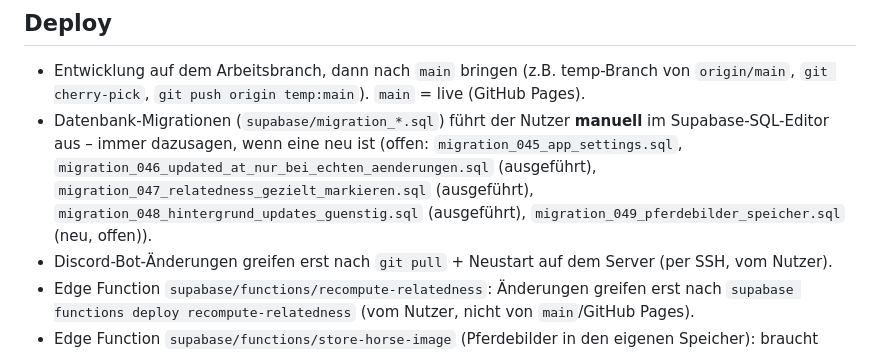
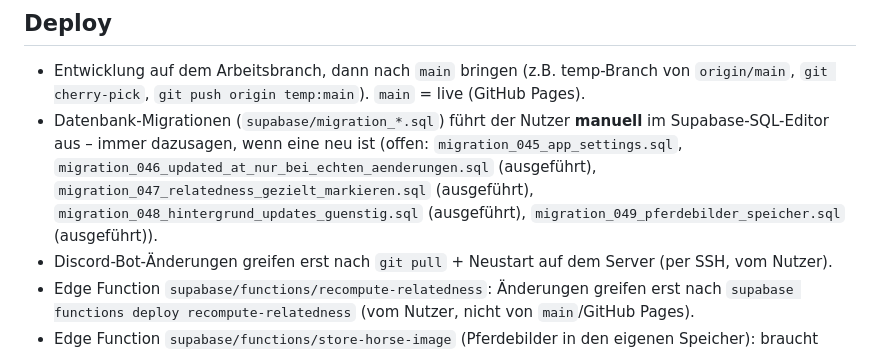
Before and after one commit to Nawira4330/mdr-datenbank, a Markdown page: CLAUDE.md, the part around the change. Rendered like a GitHub page.

Commit message:
CLAUDE.md: Migration 049 ausgefuehrt
Co-Authored-By: Claude Sonnet 5.5 <noreply@anthropic.com>

```diff
--- a/CLAUDE.md
+++ b/CLAUDE.md
@@ -11,7 +11,7 @@ beide nutzen **dasselbe** Supabase-Projekt und dasselbe Egress-Kontingent.
 
 ## Deploy
 - Entwicklung auf dem Arbeitsbranch, dann nach `main` bringen (z.B. temp-Branch von `origin/main`, `git cherry-pick`, `git push origin temp:main`). `main` = live (GitHub Pages).
-- Datenbank-Migrationen (`supabase/migration_*.sql`) führt der Nutzer **manuell** im Supabase-SQL-Editor aus – immer dazusagen, wenn eine neu ist (offen: `migration_045_app_settings.sql`, `migration_046_updated_at_nur_bei_echten_aenderungen.sql` (ausgeführt), `migration_047_relatedness_gezielt_markieren.sql` (ausgeführt), `migration_048_hintergrund_updates_guenstig.sql` (ausgeführt), `migration_049_pferdebilder_speicher.sql` (neu, offen)).
+- Datenbank-Migrationen (`supabase/migration_*.sql`) führt der Nutzer **manuell** im Supabase-SQL-Editor aus – immer dazusagen, wenn eine neu ist (offen: `migration_045_app_settings.sql`, `migration_046_updated_at_nur_bei_echten_aenderungen.sql` (ausgeführt), `migration_047_relatedness_gezielt_markieren.sql` (ausgeführt), `migration_048_hintergrund_updates_guenstig.sql` (ausgeführt), `migration_049_pferdebilder_speicher.sql` (ausgeführt)).
 - Discord-Bot-Änderungen greifen erst nach `git pull` + Neustart auf dem Server (per SSH, vom Nutzer).
 - Edge Function `supabase/functions/recompute-relatedness`: Änderungen greifen erst nach `supabase functions deploy recompute-relatedness` (vom Nutzer, nicht von `main`/GitHub Pages).
 - Edge Function `supabase/functions/store-horse-image` (Pferdebilder in den eigenen Speicher): braucht `migration_049` und `supabase functions deploy store-horse-image` (vom Nutzer). Bis dahin bleibt beim Speichern der Spiel-Link stehen (Hinweis im Formular, kein Fehler).
```
